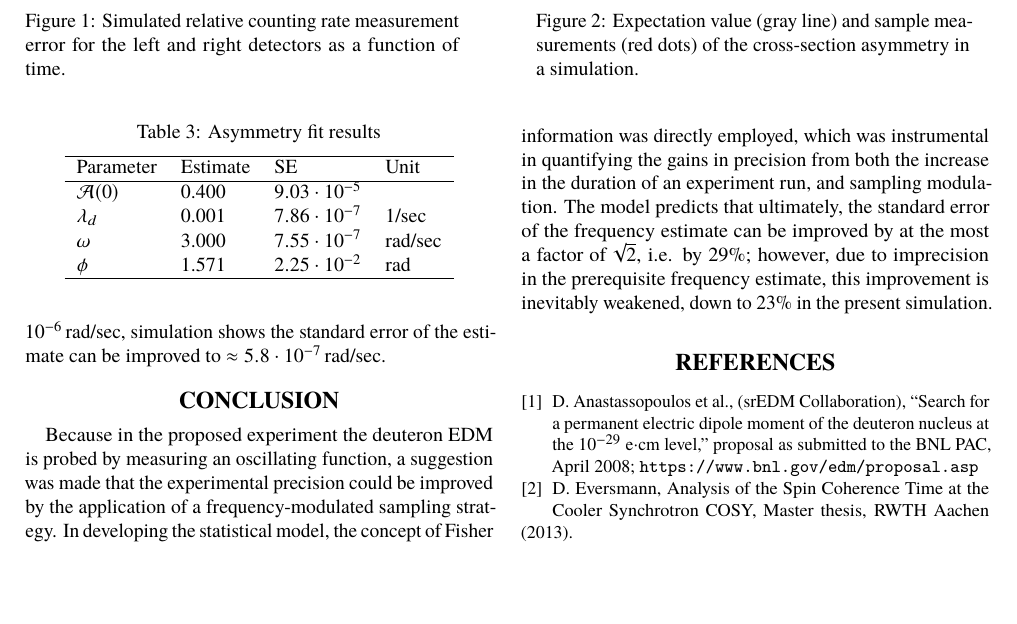
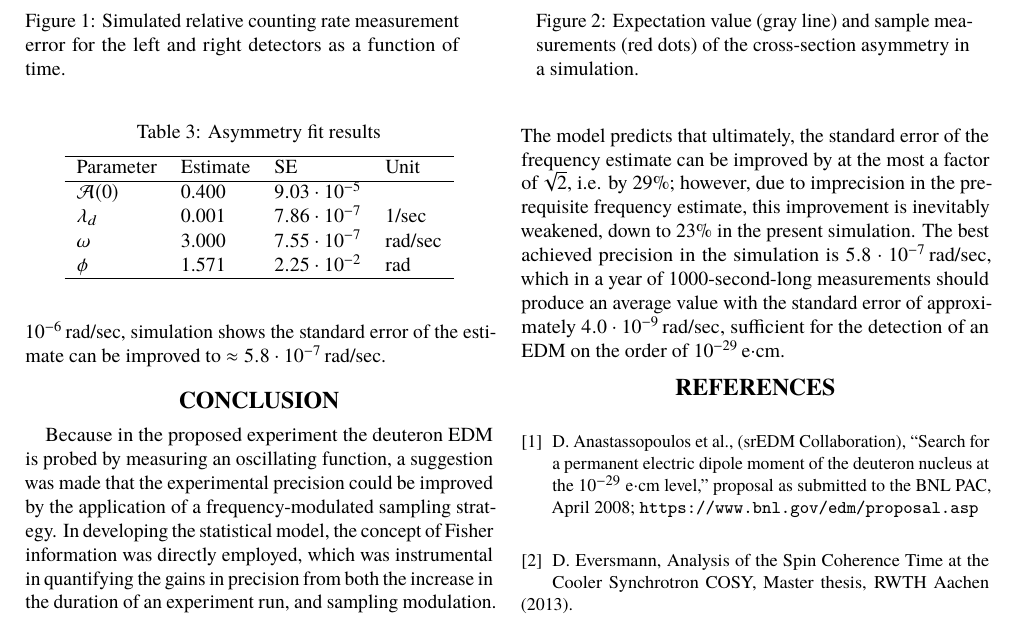
Before and after one commit to AlexAksentyev/EDM, a LaTeX document (Reports/IPAC/IPAC17.tex): part of page 3 of 3, cut so that both start at the same text, the shorter picture padded with empty space. The pictures show the PDF file Reports/IPAC/IPAC17.pdf that the author committed with the source.

```diff
--- a/Reports/IPAC/IPAC17.tex
+++ b/Reports/IPAC/IPAC17.tex
@@ -154,12 +154,12 @@
 \begin{figure*}[h]
 	\begin{minipage}{.45\textwidth}
 		\centering
-		\includegraphics[scale=.4]{../img/Final/LR_detector_relErr}
+		\includegraphics[scale=.4]{LR_detector_relErr}
 		\caption{Simulated relative counting rate measurement error for the left and right detectors as a function of time.\label{fig:LRDetErr}}
 	\end{minipage}\hspace{.5in}
 	\begin{minipage}{.45\textwidth}
 		\centering
-		\includegraphics[scale=.4]{../img/Final/Asymmetry}
+		\includegraphics[scale=.4]{Asymmetry}
 		\caption{Expectation value (gray line) and sample measurements (red dots) of the cross-section asymmetry in a simulation.\label{fig:Asym}}
 	\end{minipage}
 
@@ -182,7 +182,7 @@
 If the initial frequency estimate obtained from a time-uniform sample has a standard error on the order of $10^{-6}$\,rad/sec, simulation shows the standard error of the estimate can be improved to $\approx \vp{5.8}{-7}$\,rad/sec.
 
 \section{Conclusion}
-Because in the proposed experiment the deuteron EDM is probed by measuring an oscillating function, a suggestion was made that the experimental precision could be improved by the application of a frequency-modulated sampling strategy. In developing the statistical model, the concept of Fisher information was directly employed, which was instrumental in quantifying the gains in precision from both the increase in the duration of an experiment run, and sampling modulation. The model predicts that ultimately, the standard error of the frequency estimate can be improved by at the most a factor of $\sqrt{2}$, i.e. by 29\%; however, due to imprecision in the prerequisite frequency estimate, this improvement is inevitably weakened, down to 23\% in the present simulation.
+Because in the proposed experiment the deuteron EDM is probed by measuring an oscillating function, a suggestion was made that the experimental precision could be improved by the application of a frequency-modulated sampling strategy. In developing the statistical model, the concept of Fisher information was directly employed, which was instrumental in quantifying the gains in precision from both the increase in the duration of an experiment run, and sampling modulation. The model predicts that ultimately, the standard error of the frequency estimate can be improved by at the most a factor of $\sqrt{2}$, i.e. by 29\%; however, due to imprecision in the prerequisite frequency estimate, this improvement is inevitably weakened, down to 23\% in the present simulation. The best achieved precision in the simulation is $\vp{5.8}{-7}$\,rad/sec, which in a year of 1000-second-long measurements should produce an average value with the standard error of approximately $\vp{4.0}{-9}$\,rad/sec, sufficient for the detection of an EDM on the order of $10^{-29}$\,e$\cdot$cm.
 
 \begin{thebibliography}{9}
 %	\bibitem{CountRateStat}
```
Also changed, not shown: Reports/IPAC/Asymmetry.png (added), Reports/IPAC/IPAC17.pdf, Reports/IPAC/LR_detector_relErr.png (added), 2 other files.
